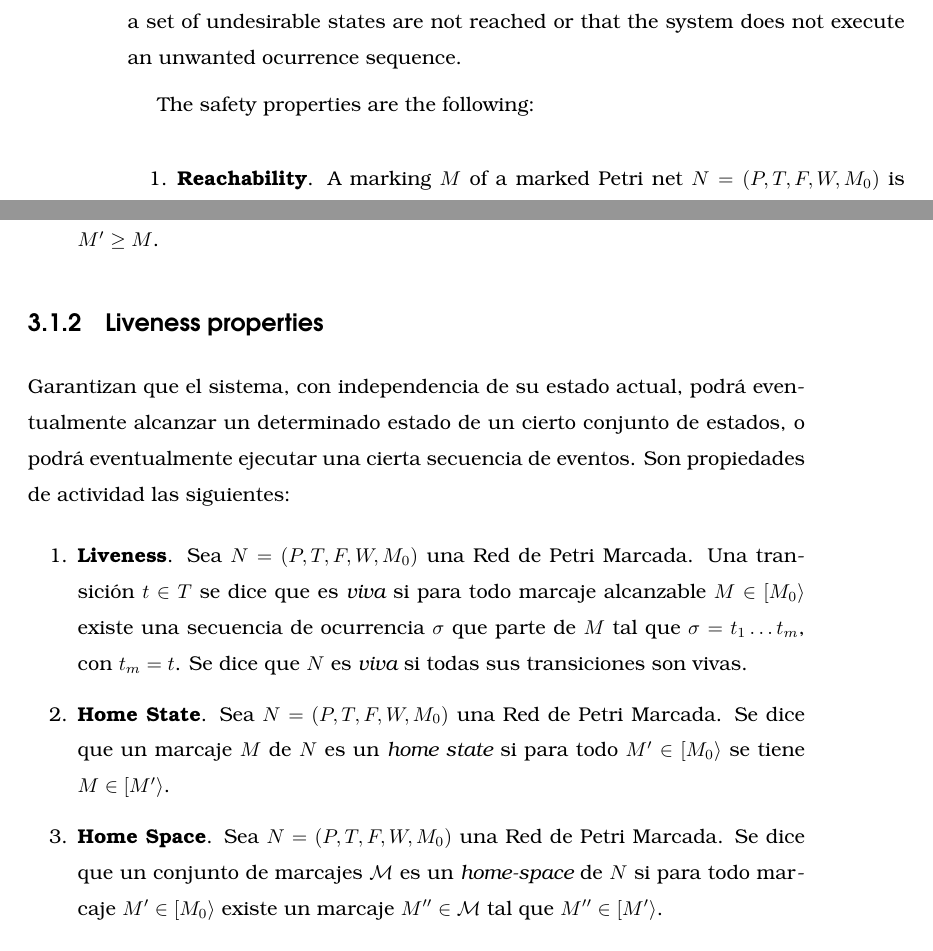
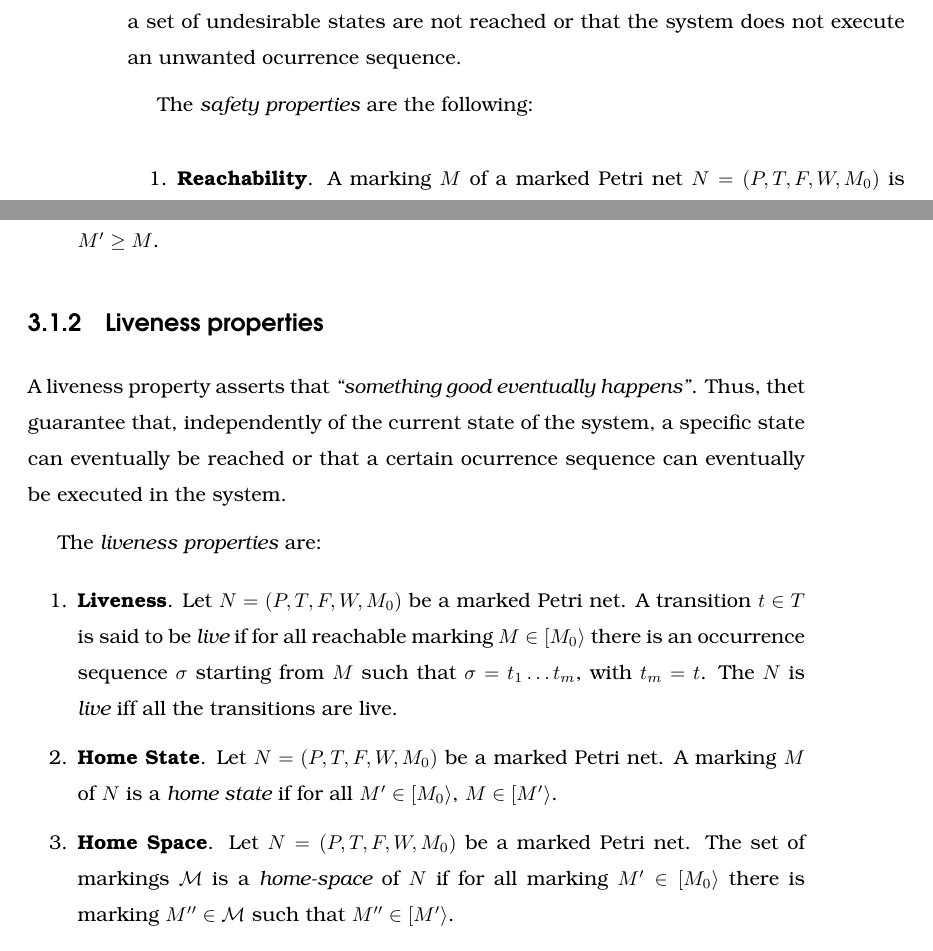
Before and after one commit to joseantoniomateo/Th, a LaTeX thesis (thesis.tex, which reads basicdefinitions.tex): two parts of pages 61 and 62 of 126, joined at a grey line, cut so that both start at the same text. Compiled offline with pdfLaTeX.

Commit message:
17.45-03/02/2014

```diff
--- a/basicdefinitions.tex
+++ b/basicdefinitions.tex
@@ -323,7 +323,7 @@ A safety property asserts that \emph{``nothing bad happens''}.
 Thus, they guarantee that a set of undesirable states are not reached or that
 the system does not execute an unwanted ocurrence sequence.
 
-The safety properties are the following:
+The \emph{safety properties} are the following:
 
 \begin{enumerate}
 \item {\bf Reachability}. A marking $M$ of a marked Petri net
@@ -369,26 +369,25 @@ $M$ is said to be {\it coverable} if there exists $M' \in
 %la no alcanzabilidad. An\'{a}logamente ocurre con el cubrimiento de marcajes.
 
 \subsection{Liveness properties}
+A liveness property asserts that \emph{``something good eventually happens''}.
+Thus, thet guarantee that, independently of the current state of the system,
+a specific state can eventually be reached or that a certain ocurrence sequence can eventually
+be executed in the system.
 
-Garantizan que el sistema, con independencia de su estado actual,
-podr\'{a} eventualmente alcanzar un determinado estado de un cierto conjunto
-de estados, o podr\'{a} eventualmente ejecutar una cierta secuencia de eventos.
-Son propiedades de actividad las siguientes:
+The \emph{liveness properties} are:
 \begin{enumerate}
 \item {\bf Liveness}.
-Sea $N=(P,T,F,W,M_0)$ una Red de Petri Marcada. Una transici\'{o}n $t \in T$
-se dice que es {\it viva} si para todo marcaje alcanzable $M \in
-[ M_0 \rangle$ existe una secuencia de ocurrencia $\sigma$ que parte
-de $M$ tal que $\sigma = t_1 \ldots t_m$, con $t_m = t$. Se dice que
-$N$ es {\it viva} si todas sus transiciones son vivas.
+Let $N=(P,T,F,W,M_0)$ be a marked Petri net. A transition $t \in T$
+is said to be {\it live} if for all reachable marking $M \in
+[ M_0 \rangle$ there is an occurrence sequence $\sigma$ starting from $M$ such that
+$\sigma = t_1 \ldots t_m$, with $t_m = t$. The $N$ is {\it live} iff all the transitions are live.
 \item {\bf Home State}.
-Sea $N=(P,T,F,W,M_0)$ una Red de Petri Marcada. Se dice que
-un marcaje $M$ de $N$ es un {\it home state} si para todo
-$M' \in [ M_0 \rangle$ se tiene $M \in [ M' \rangle$.
-\item {\bf Home Space}. Sea $N=(P,T,F,W,M_0)$ una Red de Petri Marcada.
-Se dice que un conjunto de marcajes ${\cal M}$ es un {\it home-space}
-de $N$ si para todo marcaje $M' \in [ M_0 \rangle$ existe un marcaje
-$M'' \in {\cal M}$ tal que $M'' \in [ M' \rangle$.
+Let $N=(P,T,F,W,M_0)$ be a marked Petri net. A marking $M$ of $N$ is a {\it home state} if for all
+$M' \in [ M_0 \rangle$, $M \in [ M' \rangle$.
+\item {\bf Home Space}. Let $N=(P,T,F,W,M_0)$ be a marked Petri net.
+The set of markings ${\cal M}$ is a {\it home-space}
+of $N$ if for all marking $M' \in [ M_0 \rangle$ there is marking
+$M'' \in {\cal M}$ such that $M'' \in [ M' \rangle$.
 \item {\bf Cyclic}.
 Sea $N=(P,T,F,W,M_0)$ una Red de Petri Marcada. Se dice que
 $N$ tiene un {\it comportamiento c\'{\i}clico} si para todo marcaje
```
